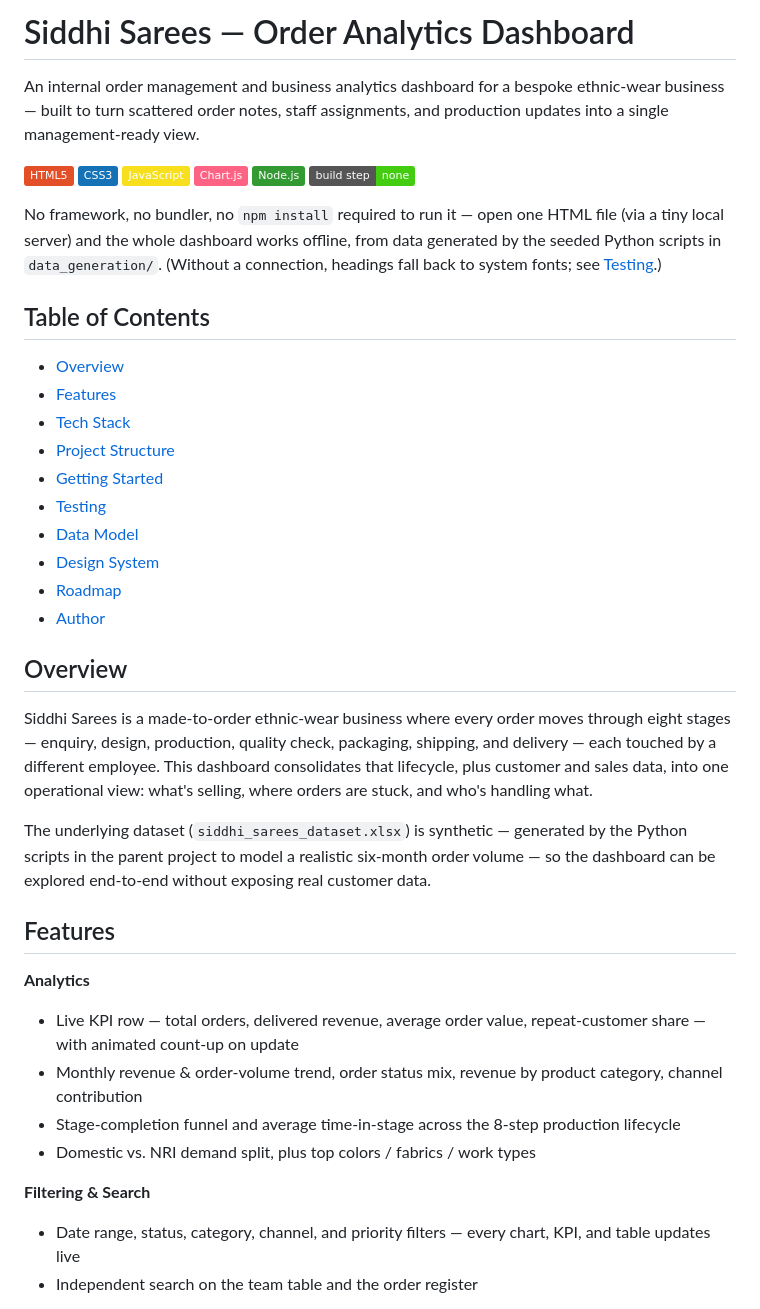
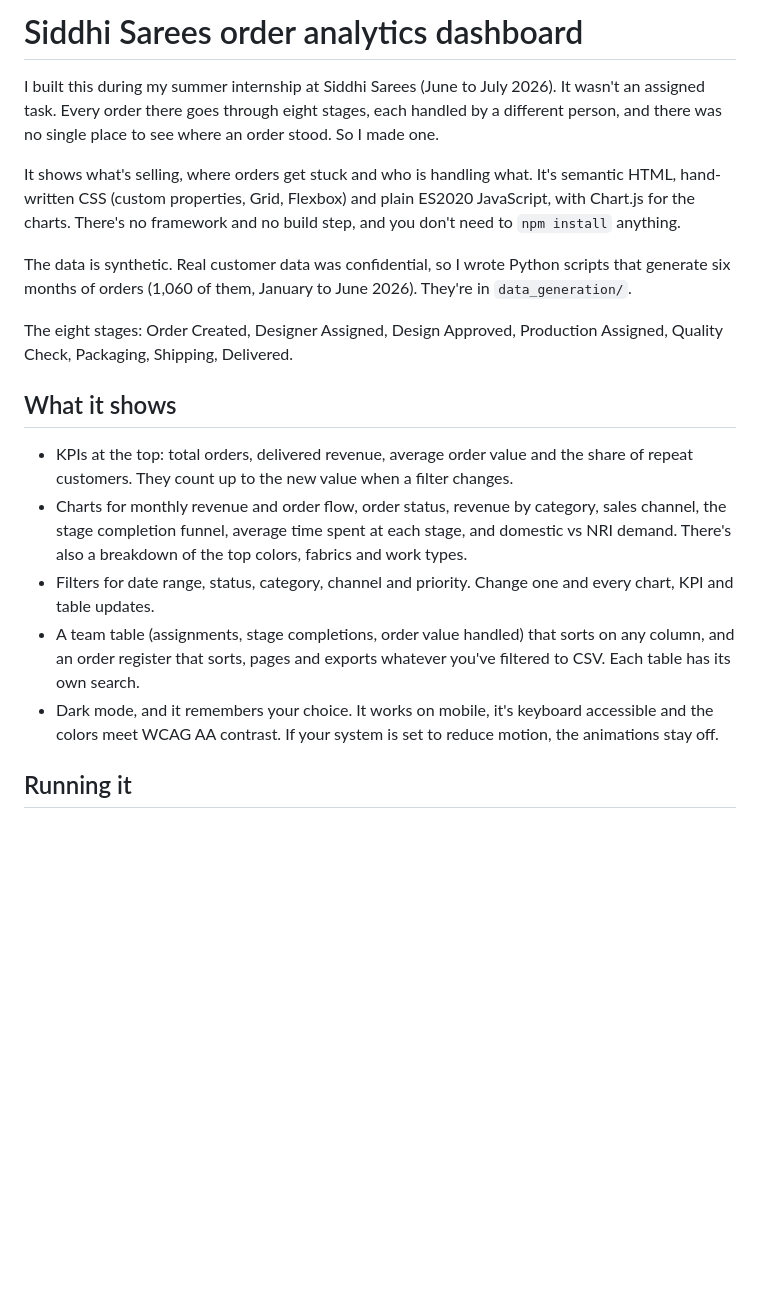
Before and after one commit to hersh11/dashboard-siddhisaree, a Markdown page: README.md, the part around one of its changes. Rendered like a GitHub page; badges without logos; blank space fills up the shorter version.

```diff
--- a/README.md
+++ b/README.md
@@ -1,44 +1,20 @@
-# Siddhi Sarees — Order Analytics Dashboard
+# Siddhi Sarees order analytics dashboard
 
-An internal order management and business analytics dashboard for a bespoke ethnic-wear business — built to turn scattered order notes, staff assignments, and production updates into a single management-ready view.
+I built this during my summer internship at Siddhi Sarees (June to July 2026). It wasn't an assigned task. Every order there goes through eight stages, each handled by a different person, and there was no single place to see where an order stood. So I made one.
 
-![HTML5](https://img.shields.io/badge/HTML5-E34F26?style=flat&logo=html5&logoColor=white)
-![CSS3](https://img.shields.io/badge/CSS3-1572B6?style=flat&logo=css3&logoColor=white)
-![JavaScript](https://img.shields.io/badge/JavaScript-F7DF1E?style=flat&logo=javascript&logoColor=black)
-![Chart.js](https://img.shields.io/badge/Chart.js-FF6384?style=flat&logo=chartdotjs&logoColor=white)
-![Node.js](https://img.shields.io/badge/Node.js-339933?style=flat&logo=nodedotjs&logoColor=white)
-![No build step](https://img.shields.io/badge/build%20step-none-success)
+It shows what's selling, where orders get stuck and who is handling what. It's semantic HTML, hand-written CSS (custom properties, Grid, Flexbox) and plain ES2020 JavaScript, with Chart.js for the charts. There's no framework and no build step, and you don't need to `npm install` anything.
 
-No framework, no bundler, no `npm install` required to run it — open one HTML file (via a tiny local server) and the whole dashboard works offline, from data generated by the seeded Python scripts in `data_generation/`. (Without a connection, headings fall back to system fonts; see [Testing](#testing).)
+The data is synthetic. Real customer data was confidential, so I wrote Python scripts that generate six months of orders (1,060 of them, January to June 2026). They're in `data_generation/`.
 
-## Table of Contents
+The eight stages: Order Created, Designer Assigned, Design Approved, Production Assigned, Quality Check, Packaging, Shipping, Delivered.
 
-- [Overview](#overview)
-- [Features](#features)
-- [Tech Stack](#tech-stack)
-- [Project Structure](#project-structure)
-- [Getting Started](#getting-started)
-- [Testing](#testing)
-- [Data Model](#data-model)
-- [Design System](#design-system)
-- [Roadmap](#roadmap)
-- [Author](#author)
+## What it shows
 
-## Overview
+- KPIs at the top: total orders, delivered revenue, average order value and the share of repeat customers. They count up to the new value when a filter changes.
+- Charts for monthly revenue and order flow, order status, revenue by category, sales channel, the stage completion funnel, average time spent at each stage, and domestic vs NRI demand. There's also a breakdown of the top colors, fabrics and work types.
+- Filters for date range, status, category, channel and priority. Change one and every chart, KPI and table updates.
+- A team table (assignments, stage completions, order value handled) that sorts on any column, and an order register that sorts, pages and exports whatever you've filtered to CSV. Each table has its own search.
+- Dark mode, and it remembers your choice. It works on mobile, it's keyboard accessible and the colors meet WCAG AA contrast. If your system is set to reduce motion, the animations stay off.
 
-Siddhi Sarees is a made-to-order ethnic-wear business where every order moves through eight stages — enquiry, design, production, quality check, packaging, shipping, and delivery — each touched by a different employee. This dashboard consolidates that lifecycle, plus customer and sales data, into one operational view: what's selling, where orders are stuck, and who's handling what.
+## Running it
 
-The underlying dataset (`siddhi_sarees_dataset.xlsx`) is synthetic — generated by the Python scripts in the parent project to model a realistic six-month order volume — so the dashboard can be explored end-to-end without exposing real customer data.
-
-## Features
-
-**Analytics**
-- Live KPI row — total orders, delivered revenue, average order value, repeat-customer share — with animated count-up on update
-- Monthly revenue & order-volume trend, order status mix, revenue by product category, channel contribution
-- Stage-completion funnel and average time-in-stage across the 8-step production lifecycle
-- Domestic vs. NRI demand split, plus top colors / fabrics / work types
-
-**Filtering & Search**
-- Date range, status, category, channel, and priority filters — every chart, KPI, and table updates live
-- Independent search on the team table and the order register
-
```
Also changed, not shown: other parts of README.md (+49 -68 lines).
